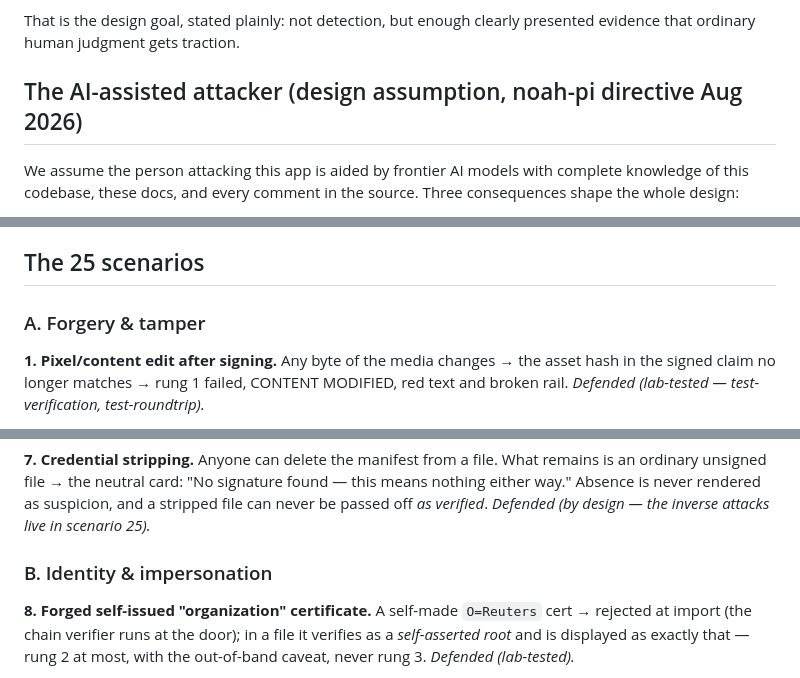
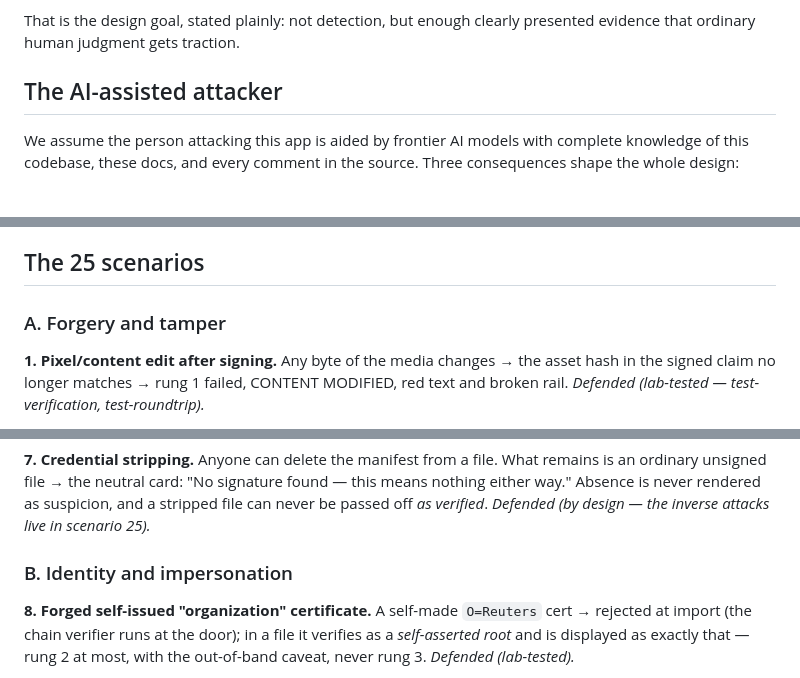
Before and after one commit to noah-pi/sourcekit-open, a Markdown page: docs/THREAT-MODEL.md, 3 parts joined by grey strips. GitHub-like rendering.

```diff
--- a/docs/THREAT-MODEL.md
+++ b/docs/THREAT-MODEL.md
@@ -132,7 +132,7 @@ physical production that has to survive a reader looking at it for four seconds.
 That is the design goal, stated plainly: not detection, but enough clearly
 presented evidence that ordinary human judgment gets traction.
 
-## The AI-assisted attacker (design assumption, noah-pi directive Aug 2026)
+## The AI-assisted attacker
 
 We assume the person attacking this app is aided by frontier AI models with
 complete knowledge of this codebase, these docs, and every comment in the
@@ -182,7 +182,7 @@ cover beside it.
 
 ## The 25 scenarios
 
-### A. Forgery & tamper
+### A. Forgery and tamper
 
 **1. Pixel/content edit after signing.** Any byte of the media changes → the
 asset hash in the signed claim no longer matches → rung 1 failed, CONTENT
@@ -219,7 +219,7 @@ found — this means nothing either way." Absence is never rendered as
 suspicion, and a stripped file can never be passed off *as verified*.
 *Defended (by design — the inverse attacks live in scenario 25).*
 
-### B. Identity & impersonation
+### B. Identity and impersonation
 
 **8. Forged self-issued "organization" certificate.** A self-made
 `O=Reuters` cert → rejected at import (the chain verifier runs at the door);
```
Also changed, not shown: other parts of docs/THREAT-MODEL.md (+3 -3 lines), docs/ARCHITECTURE.md (+5 -5 lines).
